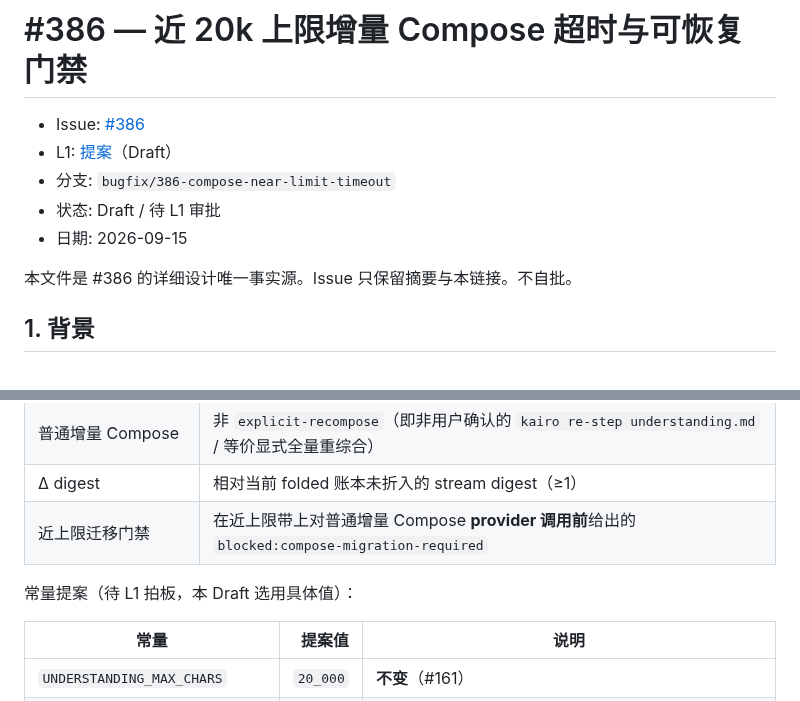
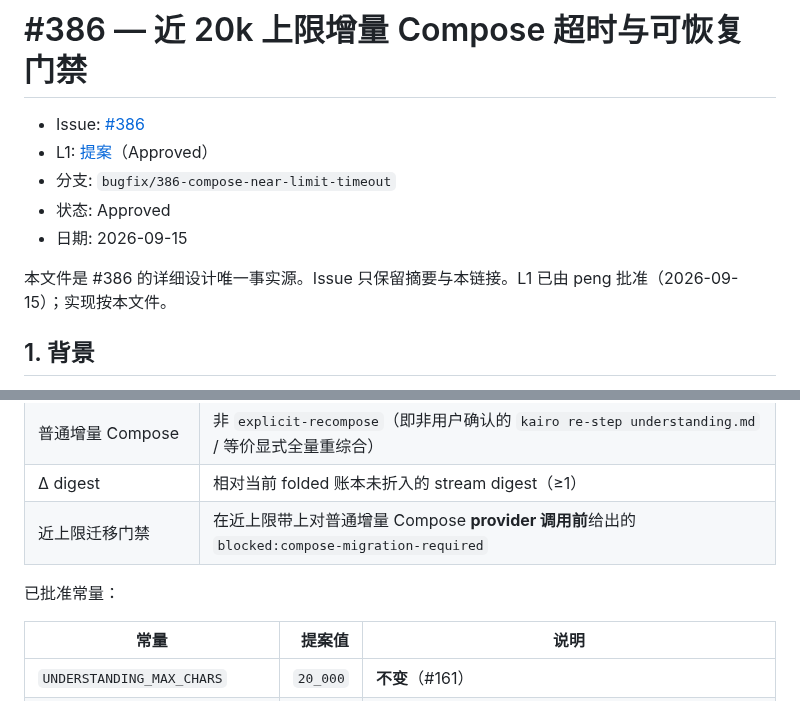
Before and after one commit to xforce-io/kairo, a Markdown page: docs/design/386-compose-near-limit-timeout.md, 2 parts joined by grey strips. Drawn GitHub-style.

Commit message:
docs(design): mark #386 L1 Approved

```diff
--- a/docs/design/386-compose-near-limit-timeout.md
+++ b/docs/design/386-compose-near-limit-timeout.md
@@ -1,12 +1,12 @@
 # #386 — 近 20k 上限增量 Compose 超时与可恢复门禁
 
 - Issue: [#386](https://github.com/xforce-io/kairo/issues/386)
-- L1: [提案](https://github.com/xforce-io/kairo/issues/386#issuecomment-5673260112)（Draft）
+- L1: [提案](https://github.com/xforce-io/kairo/issues/386#issuecomment-5673260112)（Approved）
 - 分支: `bugfix/386-compose-near-limit-timeout`
-- 状态: Draft / 待 L1 审批
+- 状态: Approved
 - 日期: 2026-09-15
 
-本文件是 #386 的详细设计唯一事实源。Issue 只保留摘要与本链接。不自批。
+本文件是 #386 的详细设计唯一事实源。Issue 只保留摘要与本链接。L1 已由 peng 批准（2026-09-15）；实现按本文件。
 
 ## 1. 背景
 
@@ -30,7 +30,7 @@
 | Δ digest | 相对当前 folded 账本未折入的 stream digest（≥1） |
 | 近上限迁移门禁 | 在近上限带上对普通增量 Compose **provider 调用前**给出的 `blocked:compose-migration-required` |
 
-常量提案（待 L1 拍板，本 Draft 选用具体值）：
+已批准常量：
 
 | 常量 | 提案值 | 说明 |
 |---|---:|---|
```
